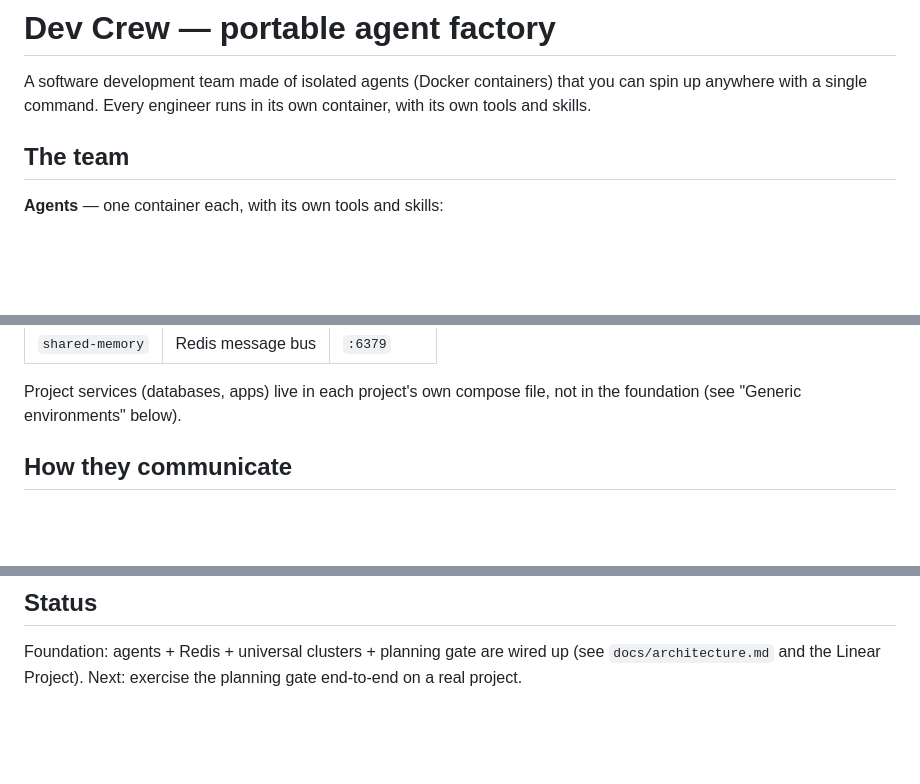
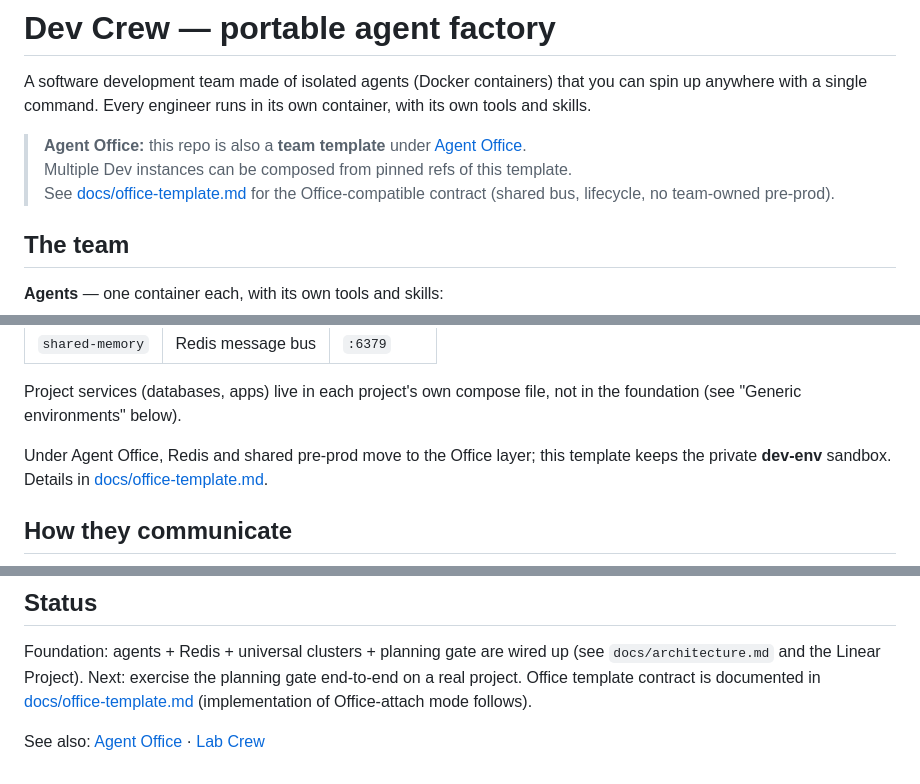
Before and after one commit to camorazrushimoe/dev-crew, a Markdown page: README.md, 3 parts joined by grey strips. GitHub-like rendering; blank space fills up the shorter version.

Commit message:
docs: Agent Office template contract (#36)
* docs: Agent Office template contract for Dev Crew

* docs: README link to Agent Office template contract

```diff
--- a/README.md
+++ b/README.md
@@ -1,6 +1,10 @@
 # Dev Crew — portable agent factory
 
 A software development team made of isolated agents (Docker containers) that you can spin up anywhere with a single command. Every engineer runs in its own container, with its own tools and skills.
+
+> **Agent Office:** this repo is also a **team template** under [Agent Office](https://github.com/camorazrushimoe/agent-office).
+> Multiple Dev instances can be composed from pinned refs of this template.
+> See [docs/office-template.md](docs/office-template.md) for the Office-compatible contract (shared bus, lifecycle, no team-owned pre-prod).
 
 ## The team
 
@@ -21,6 +25,8 @@ A software development team made of isolated agents (Docker containers) that you
 
 Project services (databases, apps) live in each project's own compose file, not in
 the foundation (see "Generic environments" below).
+
+Under Agent Office, Redis and shared pre-prod move to the Office layer; this template keeps the private **dev-env** sandbox. Details in [docs/office-template.md](docs/office-template.md).
 
 ## How they communicate
 
@@ -171,4 +177,7 @@ Golden rule: **no spec → no work** (see `crew/FACTORY-STANDARD.md`).
 
 Foundation: agents + Redis + universal clusters + planning gate are wired up
 (see `docs/architecture.md` and the Linear Project). Next: exercise the planning
-gate end-to-end on a real project.
+gate end-to-end on a real project. Office template contract is documented in
+[docs/office-template.md](docs/office-template.md) (implementation of Office-attach mode follows).
+
+See also: [Agent Office](https://github.com/camorazrushimoe/agent-office) · [Lab Crew](https://github.com/camorazrushimoe/lab-crew)
```
Also changed, not shown: docs/office-template.md (added, +73 -0 lines).
